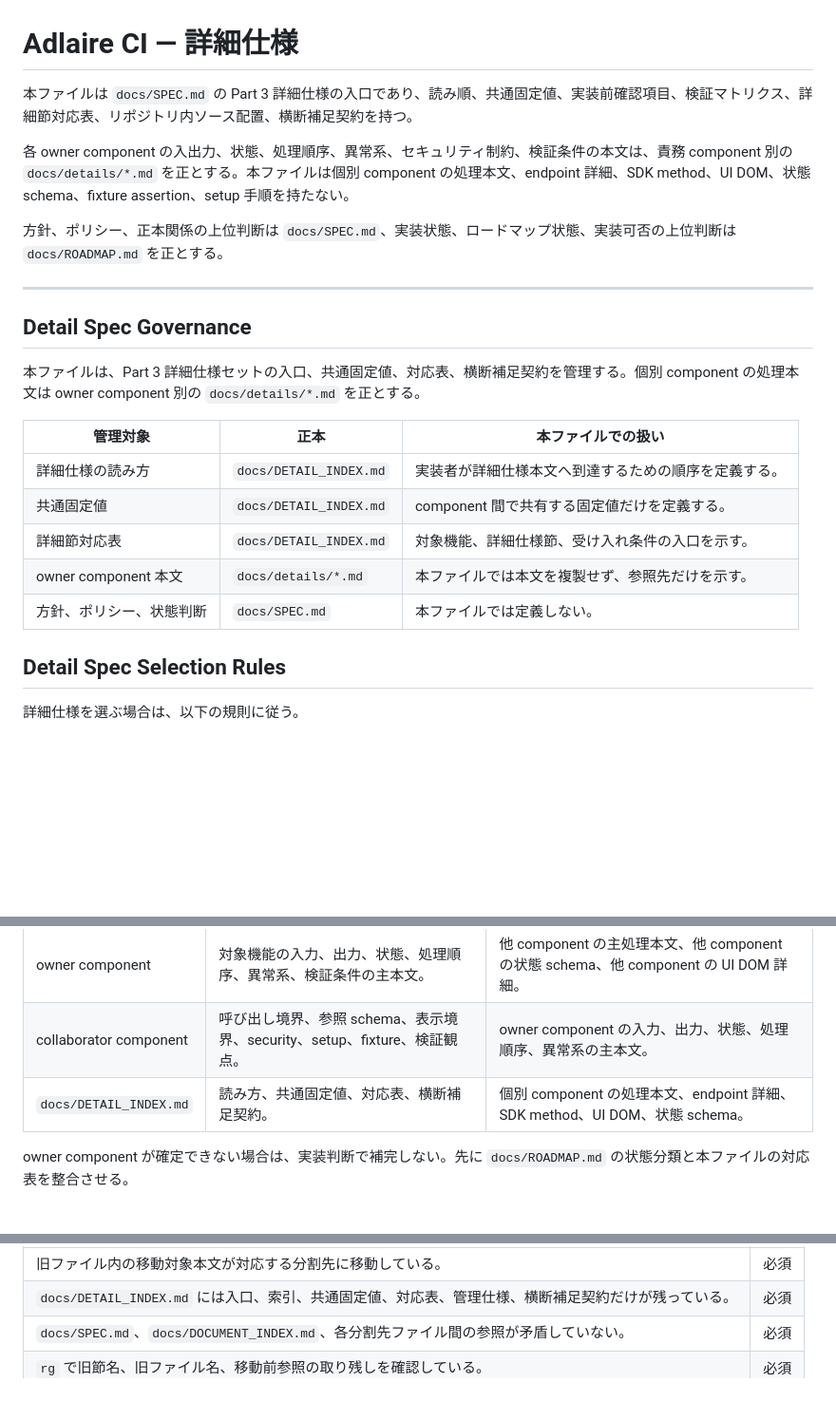
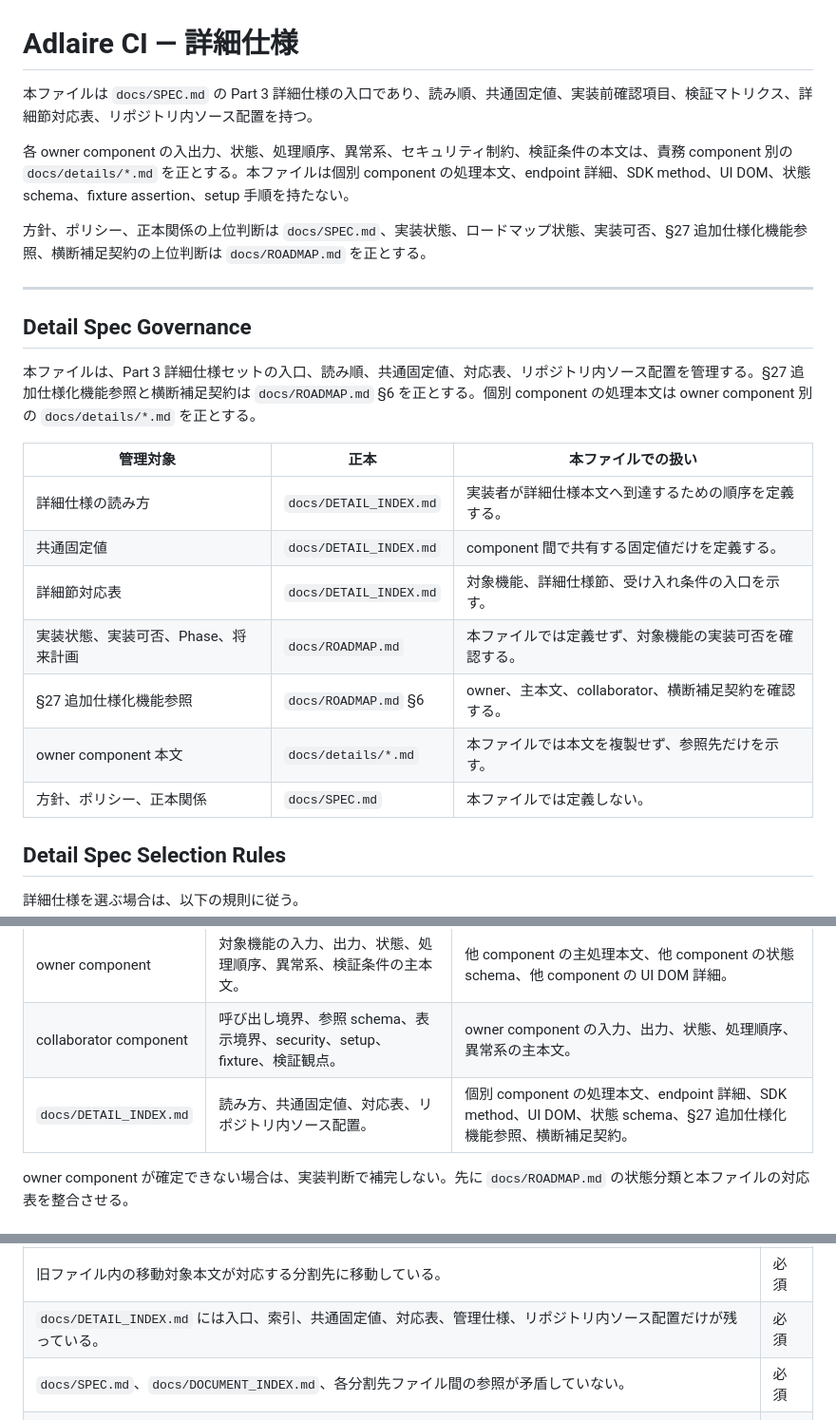
Before and after one commit to fqwink/Build-Scripts, a Markdown page: docs/DETAIL_INDEX.md, 3 parts joined by grey strips. Shown at 95% size. GitHub-like rendering; blank space fills up the shorter version.

Commit message:
Clarify detail index governance boundary

```diff
--- a/docs/DETAIL_INDEX.md
+++ b/docs/DETAIL_INDEX.md
@@ -1,24 +1,26 @@
 # Adlaire CI — 詳細仕様
 
-本ファイルは `docs/SPEC.md` の Part 3 詳細仕様の入口であり、読み順、共通固定値、実装前確認項目、検証マトリクス、詳細節対応表、リポジトリ内ソース配置、横断補足契約を持つ。
+本ファイルは `docs/SPEC.md` の Part 3 詳細仕様の入口であり、読み順、共通固定値、実装前確認項目、検証マトリクス、詳細節対応表、リポジトリ内ソース配置を持つ。
 
 各 owner component の入出力、状態、処理順序、異常系、セキュリティ制約、検証条件の本文は、責務 component 別の `docs/details/*.md` を正とする。本ファイルは個別 component の処理本文、endpoint 詳細、SDK method、UI DOM、状態 schema、fixture assertion、setup 手順を持たない。
 
-方針、ポリシー、正本関係の上位判断は `docs/SPEC.md`、実装状態、ロードマップ状態、実装可否の上位判断は `docs/ROADMAP.md` を正とする。
+方針、ポリシー、正本関係の上位判断は `docs/SPEC.md`、実装状態、ロードマップ状態、実装可否、§27 追加仕様化機能参照、横断補足契約の上位判断は `docs/ROADMAP.md` を正とする。
 
 ---
 
 ## Detail Spec Governance
 
-本ファイルは、Part 3 詳細仕様セットの入口、共通固定値、対応表、横断補足契約を管理する。個別 component の処理本文は owner component 別の `docs/details/*.md` を正とする。
+本ファイルは、Part 3 詳細仕様セットの入口、読み順、共通固定値、対応表、リポジトリ内ソース配置を管理する。§27 追加仕様化機能参照と横断補足契約は `docs/ROADMAP.md` §6 を正とする。個別 component の処理本文は owner component 別の `docs/details/*.md` を正とする。
 
 | 管理対象 | 正本 | 本ファイルでの扱い |
 |----------|------|--------------------|
 | 詳細仕様の読み方 | `docs/DETAIL_INDEX.md` | 実装者が詳細仕様本文へ到達するための順序を定義する。 |
 | 共通固定値 | `docs/DETAIL_INDEX.md` | component 間で共有する固定値だけを定義する。 |
 | 詳細節対応表 | `docs/DETAIL_INDEX.md` | 対象機能、詳細仕様節、受け入れ条件の入口を示す。 |
+| 実装状態、実装可否、Phase、将来計画 | `docs/ROADMAP.md` | 本ファイルでは定義せず、対象機能の実装可否を確認する。 |
+| §27 追加仕様化機能参照 | `docs/ROADMAP.md` §6 | owner、主本文、collaborator、横断補足契約を確認する。 |
 | owner component 本文 | `docs/details/*.md` | 本ファイルでは本文を複製せず、参照先だけを示す。 |
-| 方針、ポリシー、状態判断 | `docs/SPEC.md` | 本ファイルでは定義しない。 |
+| 方針、ポリシー、正本関係 | `docs/SPEC.md` | 本ファイルでは定義しない。 |
 
 ## Detail Spec Selection Rules
 
@@ -41,7 +43,7 @@ owner component と collaborator component は、以下の境界で扱う。
 |------|----------|--------------|
 | owner component | 対象機能の入力、出力、状態、処理順序、異常系、検証条件の主本文。 | 他 component の主処理本文、他 component の状態 schema、他 component の UI DOM 詳細。 |
 | collaborator component | 呼び出し境界、参照 schema、表示境界、security、setup、fixture、検証観点。 | owner component の入力、出力、状態、処理順序、異常系の主本文。 |
-| `docs/DETAIL_INDEX.md` | 読み方、共通固定値、対応表、横断補足契約。 | 個別 component の処理本文、endpoint 詳細、SDK method、UI DOM、状態 schema。 |
+| `docs/DETAIL_INDEX.md` | 読み方、共通固定値、対応表、リポジトリ内ソース配置。 | 個別 component の処理本文、endpoint 詳細、SDK method、UI DOM、状態 schema、§27 追加仕様化機能参照、横断補足契約。 |
 
 owner component が確定できない場合は、実装判断で補完しない。先に `docs/ROADMAP.md` の状態分類と本ファイルの対応表を整合させる。
 
@@ -233,7 +235,7 @@ Part 3 の詳細仕様項目は、実装者が追加の設計判断や推測を
 | 完了条件 | 判定 |
 |----------|------|
 | 旧ファイル内の移動対象本文が対応する分割先に移動している。 | 必須 |
-| `docs/DETAIL_INDEX.md` には入口、索引、共通固定値、対応表、管理仕様、横断補足契約だけが残っている。 | 必須 |
+| `docs/DETAIL_INDEX.md` には入口、索引、共通固定値、対応表、管理仕様、リポジトリ内ソース配置だけが残っている。 | 必須 |
 | `docs/SPEC.md`、`docs/DOCUMENT_INDEX.md`、各分割先ファイル間の参照が矛盾していない。 | 必須 |
 | `rg` で旧節名、旧ファイル名、移動前参照の取り残しを確認している。 | 必須 |
 | 実装ファイル、fixture、testdata の内容を分割作業だけで変更していない。 | 必須 |
```
Also changed, not shown: other parts of docs/DETAIL_INDEX.md (+1 -1 lines).
